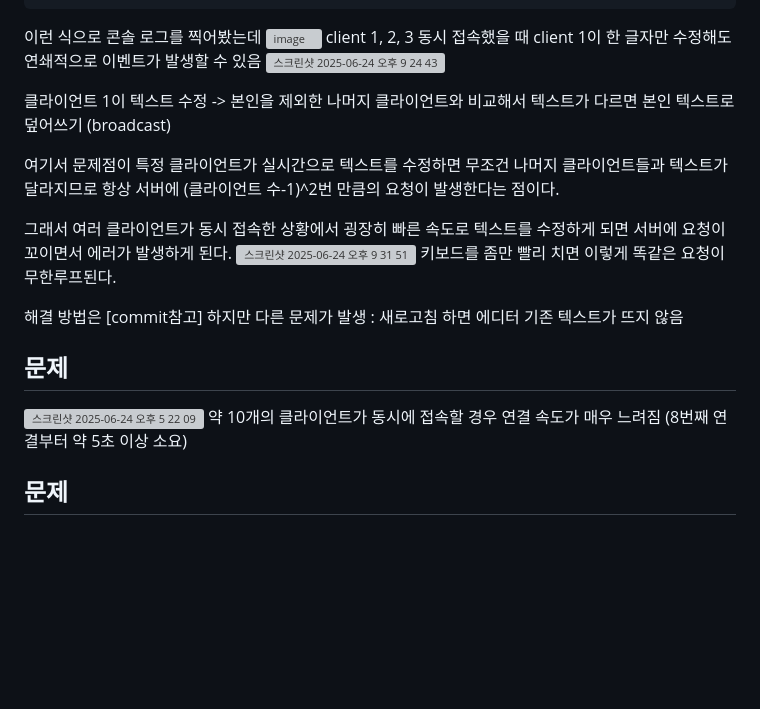
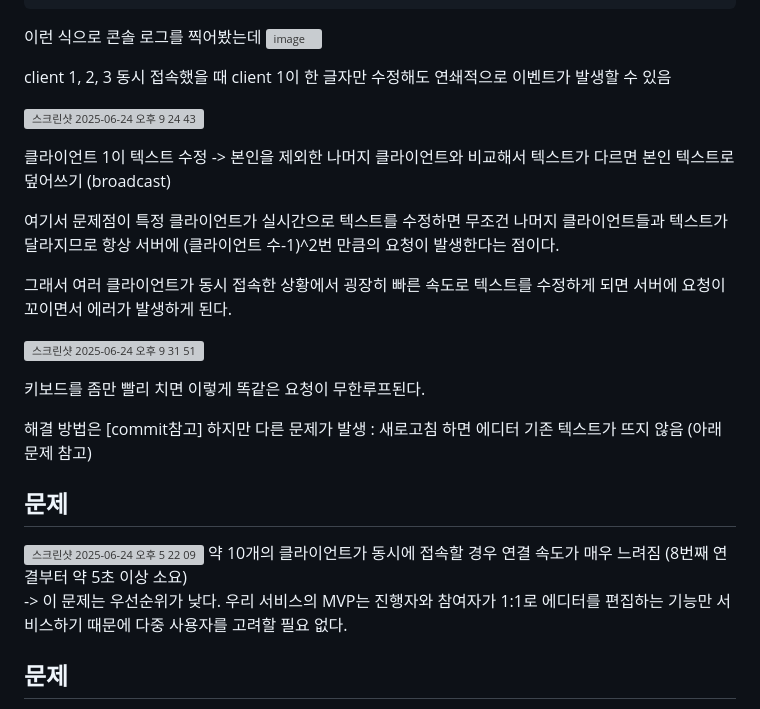
Before and after one commit to syounng/namanmu, a Markdown page: websocket_editor/readme.md, the part around the change. Drawn GitHub-style; blank space fills up the shorter version; grey boxes are pictures that could not be loaded.

````diff
--- a/websocket_editor/readme.md
+++ b/websocket_editor/readme.md
@@ -54,7 +54,9 @@ ws.on('message', (msg) => {
 ```
 이런 식으로 콘솔 로그를 찍어봤는데
 ![image](https://github.com/user-attachments/assets/1a1e6adb-4a2f-4346-b2da-1b0ff810c06a)
+
 client 1, 2, 3 동시 접속했을 때 client 1이 한 글자만 수정해도 연쇄적으로 이벤트가 발생할 수 있음
+
 ![스크린샷 2025-06-24 오후 9 24 43](https://github.com/user-attachments/assets/3d28f8cd-c1ba-4978-807b-9775ccb3da24)
 
 클라이언트 1이 텍스트 수정
@@ -63,16 +65,20 @@ client 1, 2, 3 동시 접속했을 때 client 1이 한 글자만 수정해도
 여기서 문제점이 특정 클라이언트가 실시간으로 텍스트를 수정하면 무조건 나머지 클라이언트들과 텍스트가 달라지므로 항상 서버에 (클라이언트 수-1)^2번 만큼의 요청이 발생한다는 점이다.
 
 그래서 여러 클라이언트가 동시 접속한 상황에서 굉장히 빠른 속도로 텍스트를 수정하게 되면 서버에 요청이 꼬이면서 에러가 발생하게 된다.
+
 ![스크린샷 2025-06-24 오후 9 31 51](https://github.com/user-attachments/assets/a64f6ad0-4b2c-4a3a-a1ad-66e287934514)
+
 키보드를 좀만 빨리 치면 이렇게 똑같은 요청이 무한루프된다.
 
 해결 방법은 [commit참고]
-하지만 다른 문제가 발생 : 새로고침 하면 에디터 기존 텍스트가 뜨지 않음
+하지만 다른 문제가 발생 : 새로고침 하면 에디터 기존 텍스트가 뜨지 않음 (아래 문제 참고)
 
 ## 문제
 <img width="757" alt="스크린샷 2025-06-24 오후 5 22 09" src="https://github.com/user-attachments/assets/234bcbf8-f016-48b4-82cc-0d8294f31ad6" />
 약 10개의 클라이언트가 동시에 접속할 경우 연결 속도가 매우 느려짐 (8번째 연결부터 약 5초 이상 소요)
 
+-> 이 문제는 우선순위가 낮다. 우리 서비스의 MVP는 진행자와 참여자가 1:1로 에디터를 편집하는 기능만 서비스하기 때문에 다중 사용자를 고려할 필요 없다.
+
 ## 문제
 서버에 새로운 클라이언트가 접속하면 기존 클라이언트들이 써둔 코드가 보이지 않고 빈 페이지가 뜸
 새로운 클라이언트가 빈 페이지에 쓰기를 시작하면 기존 클라이언트들이 써둔 코드가 사라지고 새로운 클라이언트가 쓰는 내용으로 덮어씌워짐
````
